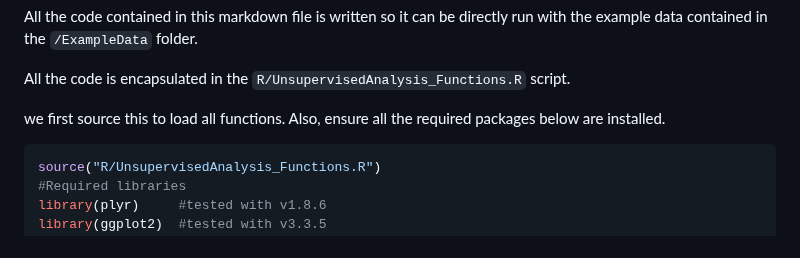
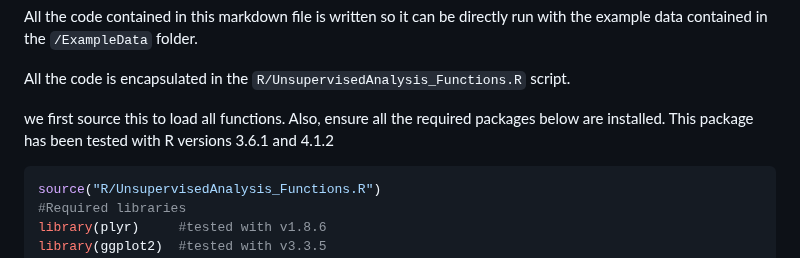
Before and after one commit to ETHZ-INS/BehaviorFlow, a Markdown page: README.md, the part around the change. GitHub-like rendering.

````diff
--- a/README.md
+++ b/README.md
@@ -56,7 +56,7 @@ All the code is encapsulated in the `R/UnsupervisedAnalysis_Functions.R`
 script.
 
 we first source this to load all functions. Also, ensure all the
-required packages below are installed.
+required packages below are installed. This package has been tested with R versions 3.6.1 and 4.1.2
 
 ``` r
 source("R/UnsupervisedAnalysis_Functions.R")
````
